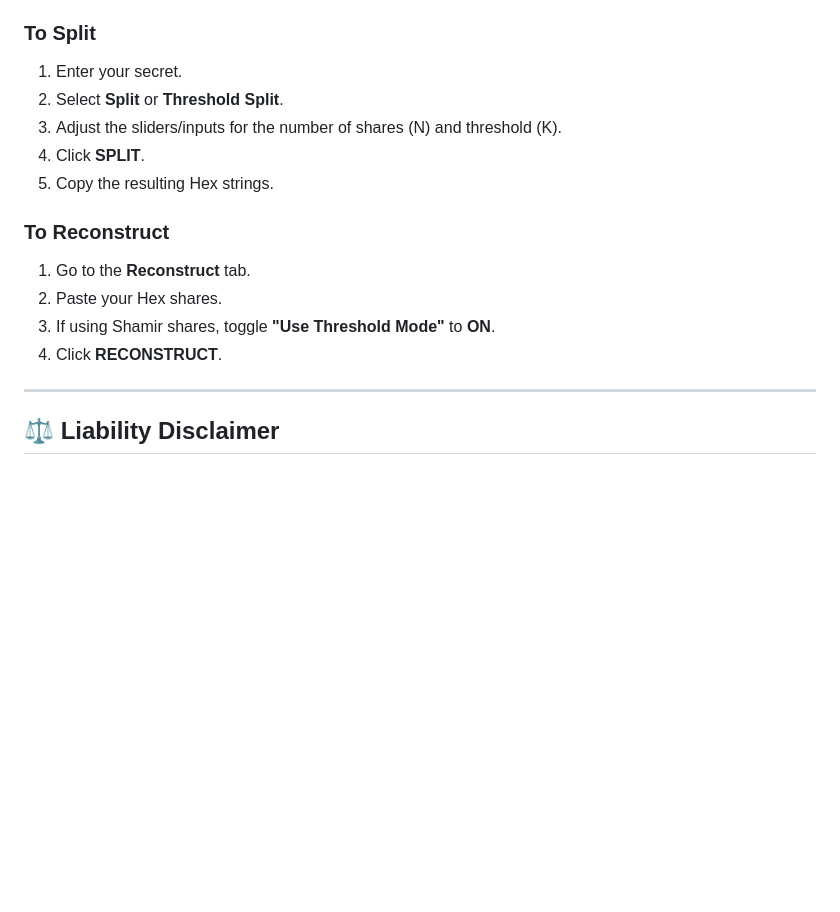
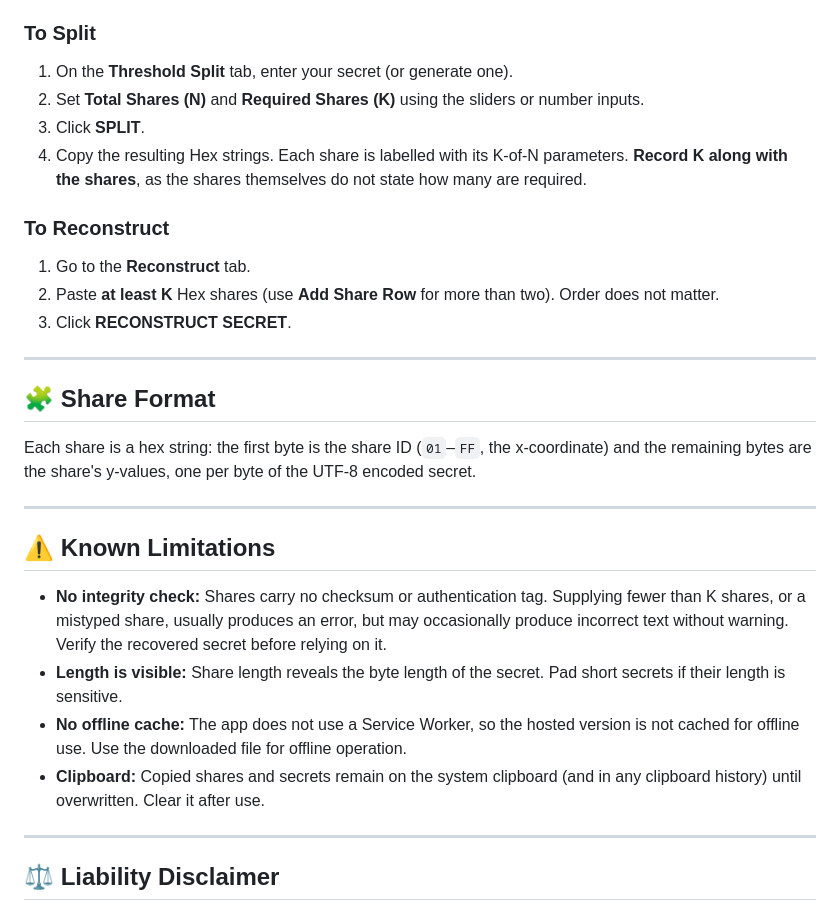
Before and after one commit to erezk-pontera/spss, a Markdown page: README.md, the part around one of its changes. Drawn GitHub-style; blank space fills up the shorter version.

```diff
--- a/README.md
+++ b/README.md
@@ -58,17 +63,30 @@ It supports two splitting modes:
 2.  Open the file in your preferred browser.
 
 ### To Split
-1.  Enter your secret.
-2.  Select **Split** or **Threshold Split**.
-3.  Adjust the sliders/inputs for the number of shares (N) and threshold (K).
-4.  Click **SPLIT**.
-5.  Copy the resulting Hex strings.
+1.  On the **Threshold Split** tab, enter your secret (or generate one).
+2.  Set **Total Shares (N)** and **Required Shares (K)** using the sliders or number inputs.
+3.  Click **SPLIT**.
+4.  Copy the resulting Hex strings. Each share is labelled with its K-of-N parameters. **Record K along with the shares**, as the shares themselves do not state how many are required.
 
 ### To Reconstruct
 1.  Go to the **Reconstruct** tab.
-2.  Paste your Hex shares.
-3.  If using Shamir shares, toggle **"Use Threshold Mode"** to **ON**.
-4.  Click **RECONSTRUCT**.
+2.  Paste **at least K** Hex shares (use **Add Share Row** for more than two). Order does not matter.
+3.  Click **RECONSTRUCT SECRET**.
+
+---
+
+## 🧩 Share Format
+
+Each share is a hex string: the first byte is the share ID (`01`–`FF`, the x-coordinate) and the remaining bytes are the share's y-values, one per byte of the UTF-8 encoded secret.
+
+---
+
+## ⚠️ Known Limitations
+
+* **No integrity check:** Shares carry no checksum or authentication tag. Supplying fewer than K shares, or a mistyped share, usually produces an error, but may occasionally produce incorrect text without warning. Verify the recovered secret before relying on it.
+* **Length is visible:** Share length reveals the byte length of the secret. Pad short secrets if their length is sensitive.
+* **No offline cache:** The app does not use a Service Worker, so the hosted version is not cached for offline use. Use the downloaded file for offline operation.
+* **Clipboard:** Copied shares and secrets remain on the system clipboard (and in any clipboard history) until overwritten. Clear it after use.
 
 ---
 
```
Also changed, not shown: other parts of README.md (+19 -14 lines).
